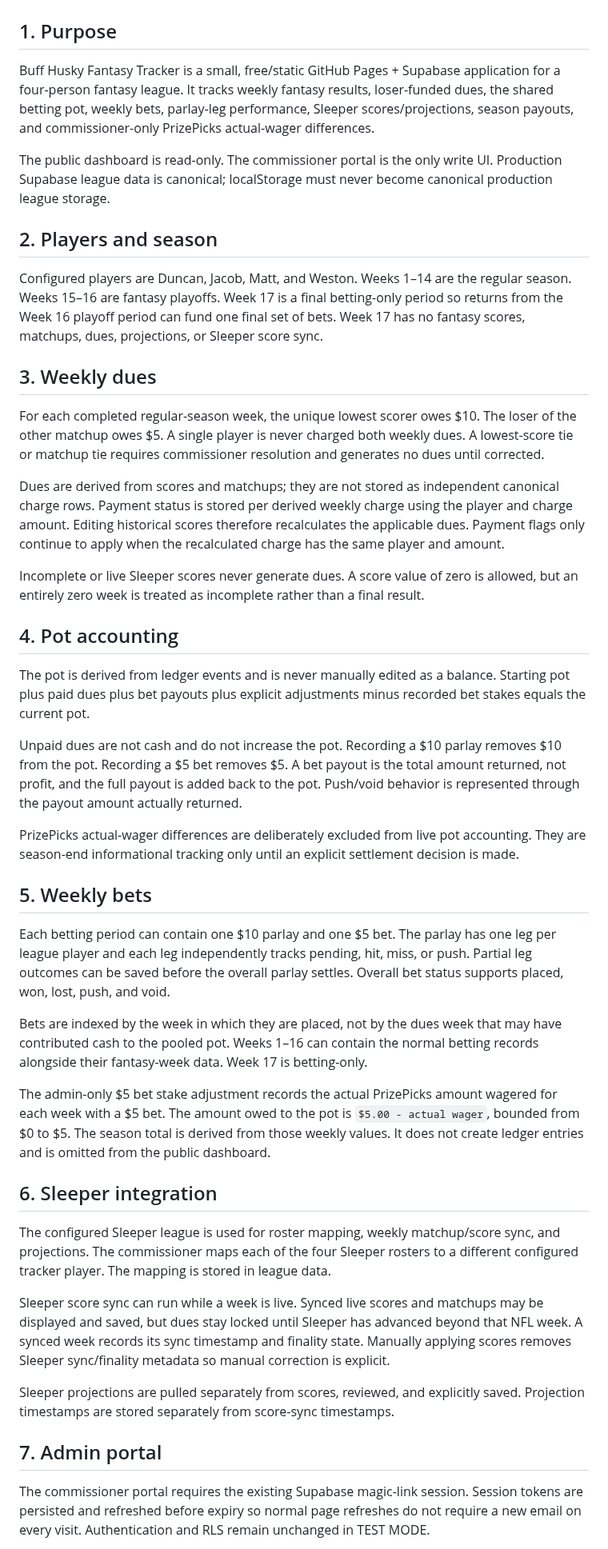
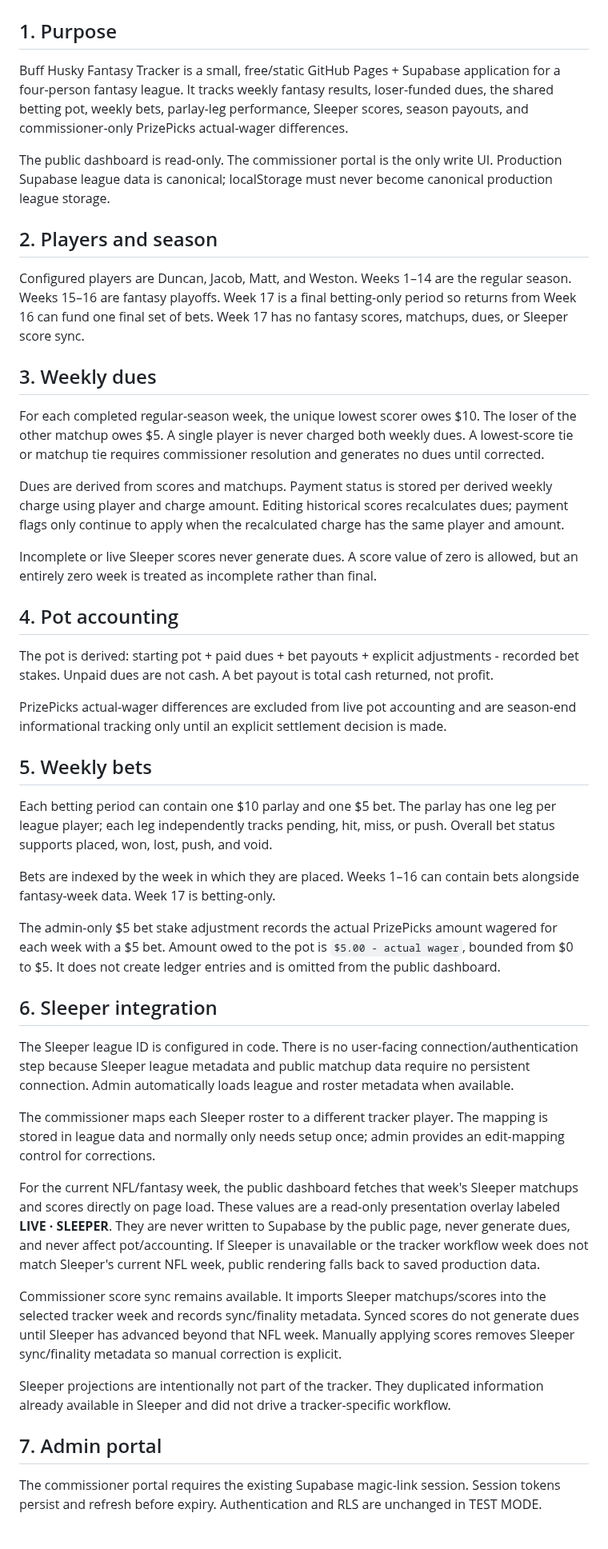
Before and after one commit to aduncan450/fantasy-tracker, a Markdown page: docs/SPEC.md, the part around one of its changes. Shown at 80% size. GitHub-like rendering.

Commit message:
Document simplified live Sleeper architecture

```diff
--- a/docs/SPEC.md
+++ b/docs/SPEC.md
@@ -1,41 +1,43 @@
 # Buff Husky Fantasy Tracker — Product & Technical Specification
 
 ## 1. Purpose
-Buff Husky Fantasy Tracker is a small, free/static GitHub Pages + Supabase application for a four-person fantasy league. It tracks weekly fantasy results, loser-funded dues, the shared betting pot, weekly bets, parlay-leg performance, Sleeper scores/projections, season payouts, and commissioner-only PrizePicks actual-wager differences.
+Buff Husky Fantasy Tracker is a small, free/static GitHub Pages + Supabase application for a four-person fantasy league. It tracks weekly fantasy results, loser-funded dues, the shared betting pot, weekly bets, parlay-leg performance, Sleeper scores, season payouts, and commissioner-only PrizePicks actual-wager differences.
 
 The public dashboard is read-only. The commissioner portal is the only write UI. Production Supabase league data is canonical; localStorage must never become canonical production league storage.
 
 ## 2. Players and season
-Configured players are Duncan, Jacob, Matt, and Weston. Weeks 1–14 are the regular season. Weeks 15–16 are fantasy playoffs. Week 17 is a final betting-only period so returns from the Week 16 playoff period can fund one final set of bets. Week 17 has no fantasy scores, matchups, dues, projections, or Sleeper score sync.
+Configured players are Duncan, Jacob, Matt, and Weston. Weeks 1–14 are the regular season. Weeks 15–16 are fantasy playoffs. Week 17 is a final betting-only period so returns from Week 16 can fund one final set of bets. Week 17 has no fantasy scores, matchups, dues, or Sleeper score sync.
 
 ## 3. Weekly dues
 For each completed regular-season week, the unique lowest scorer owes $10. The loser of the other matchup owes $5. A single player is never charged both weekly dues. A lowest-score tie or matchup tie requires commissioner resolution and generates no dues until corrected.
 
-Dues are derived from scores and matchups; they are not stored as independent canonical charge rows. Payment status is stored per derived weekly charge using the player and charge amount. Editing historical scores therefore recalculates the applicable dues. Payment flags only continue to apply when the recalculated charge has the same player and amount.
+Dues are derived from scores and matchups. Payment status is stored per derived weekly charge using player and charge amount. Editing historical scores recalculates dues; payment flags only continue to apply when the recalculated charge has the same player and amount.
 
-Incomplete or live Sleeper scores never generate dues. A score value of zero is allowed, but an entirely zero week is treated as incomplete rather than a final result.
+Incomplete or live Sleeper scores never generate dues. A score value of zero is allowed, but an entirely zero week is treated as incomplete rather than final.
 
 ## 4. Pot accounting
-The pot is derived from ledger events and is never manually edited as a balance. Starting pot plus paid dues plus bet payouts plus explicit adjustments minus recorded bet stakes equals the current pot.
+The pot is derived: starting pot + paid dues + bet payouts + explicit adjustments - recorded bet stakes. Unpaid dues are not cash. A bet payout is total cash returned, not profit.
 
-Unpaid dues are not cash and do not increase the pot. Recording a $10 parlay removes $10 from the pot. Recording a $5 bet removes $5. A bet payout is the total amount returned, not profit, and the full payout is added back to the pot. Push/void behavior is represented through the payout amount actually returned.
-
-PrizePicks actual-wager differences are deliberately excluded from live pot accounting. They are season-end informational tracking only until an explicit settlement decision is made.
+PrizePicks actual-wager differences are excluded from live pot accounting and are season-end informational tracking only until an explicit settlement decision is made.
 
 ## 5. Weekly bets
-Each betting period can contain one $10 parlay and one $5 bet. The parlay has one leg per league player and each leg independently tracks pending, hit, miss, or push. Partial leg outcomes can be saved before the overall parlay settles. Overall bet status supports placed, won, lost, push, and void.
+Each betting period can contain one $10 parlay and one $5 bet. The parlay has one leg per league player; each leg independently tracks pending, hit, miss, or push. Overall bet status supports placed, won, lost, push, and void.
 
-Bets are indexed by the week in which they are placed, not by the dues week that may have contributed cash to the pooled pot. Weeks 1–16 can contain the normal betting records alongside their fantasy-week data. Week 17 is betting-only.
+Bets are indexed by the week in which they are placed. Weeks 1–16 can contain bets alongside fantasy-week data. Week 17 is betting-only.
 
-The admin-only $5 bet stake adjustment records the actual PrizePicks amount wagered for each week with a $5 bet. The amount owed to the pot is `$5.00 - actual wager`, bounded from $0 to $5. The season total is derived from those weekly values. It does not create ledger entries and is omitted from the public dashboard.
+The admin-only $5 bet stake adjustment records the actual PrizePicks amount wagered for each week with a $5 bet. Amount owed to the pot is `$5.00 - actual wager`, bounded from $0 to $5. It does not create ledger entries and is omitted from the public dashboard.
 
 ## 6. Sleeper integration
-The configured Sleeper league is used for roster mapping, weekly matchup/score sync, and projections. The commissioner maps each of the four Sleeper rosters to a different configured tracker player. The mapping is stored in league data.
+The Sleeper league ID is configured in code. There is no user-facing connection/authentication step because Sleeper league metadata and public matchup data require no persistent connection. Admin automatically loads league and roster metadata when available.
 
-Sleeper score sync can run while a week is live. Synced live scores and matchups may be displayed and saved, but dues stay locked until Sleeper has advanced beyond that NFL week. A synced week records its sync timestamp and finality state. Manually applying scores removes Sleeper sync/finality metadata so manual correction is explicit.
+The commissioner maps each Sleeper roster to a different tracker player. The mapping is stored in league data and normally only needs setup once; admin provides an edit-mapping control for corrections.
 
-Sleeper projections are pulled separately from scores, reviewed, and explicitly saved. Projection timestamps are stored separately from score-sync timestamps.
+For the current NFL/fantasy week, the public dashboard fetches that week's Sleeper matchups and scores directly on page load. These values are a read-only presentation overlay labeled **LIVE · SLEEPER**. They are never written to Supabase by the public page, never generate dues, and never affect pot/accounting. If Sleeper is unavailable or the tracker workflow week does not match Sleeper's current NFL week, public rendering falls back to saved production data.
+
+Commissioner score sync remains available. It imports Sleeper matchups/scores into the selected tracker week and records sync/finality metadata. Synced scores do not generate dues until Sleeper has advanced beyond that NFL week. Manually applying scores removes Sleeper sync/finality metadata so manual correction is explicit.
+
+Sleeper projections are intentionally not part of the tracker. They duplicated information already available in Sleeper and did not drive a tracker-specific workflow.
 
 ## 7. Admin portal
-The commissioner portal requires the existing Supabase magic-link session. Session tokens are persisted and refreshed before expiry so normal page refreshes do not require a new email on every visit. Authentication and RLS remain unchanged in TEST MODE.
+The commissioner portal requires the existing Supabase magic-link session. Session tokens persist and refresh before expiry. Authentication and RLS are unchanged in TEST MODE.
 
```
Also changed, not shown: other parts of docs/SPEC.md (+34 -32 lines).
